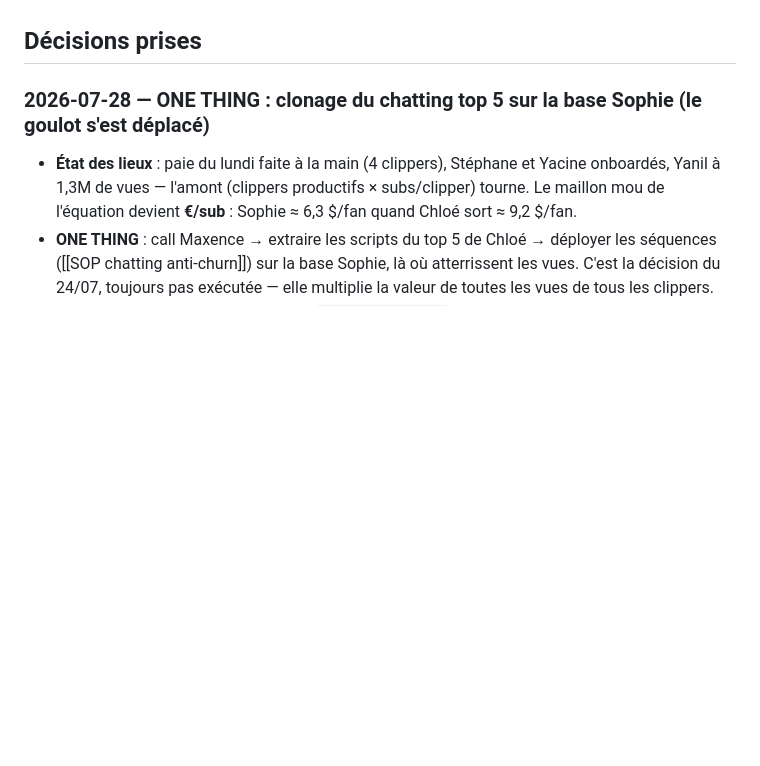
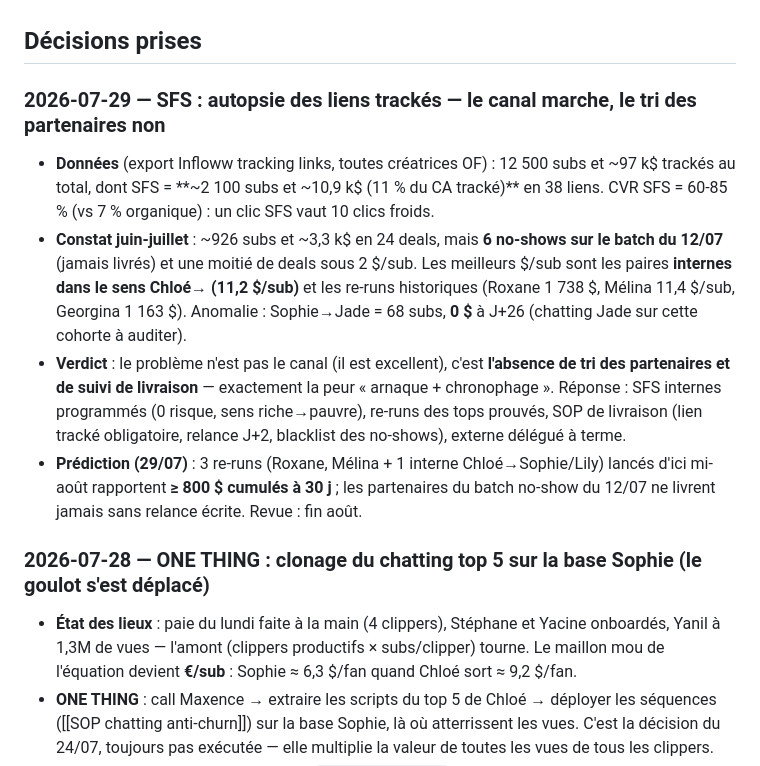
Before and after one commit to gaetanbaudime-dot/Claude-skill, a Markdown page: second-brain/00-Contexte/Journal de coaching.md, the part around the change. GitHub-like rendering; blank space fills up the shorter version.

Commit message:
Journal : autopsie SFS (11% du CA tracké, échange gratuit) — internes sens Chloé→, re-runs externes prouvés, SOP anti no-show + prédiction

```diff
--- a/second-brain/00-Contexte/Journal de coaching.md
+++ b/second-brain/00-Contexte/Journal de coaching.md
@@ -21,6 +21,12 @@ tags: [contexte/coaching]
 5. Signaler toute stratégie qui violerait les CGU des plateformes ([[Risques légaux et éthiques de l'OFM]]).
 
 ## Décisions prises
+
+### 2026-07-29 — SFS : autopsie des liens trackés — le canal marche, le tri des partenaires non
+- **Données** (export Infloww tracking links, toutes créatrices OF) : 12 500 subs et ~97 k$ trackés au total, dont SFS = **~2 100 subs et ~10,9 k$ (11 % du CA tracké)** en 38 liens. CVR SFS = 60-85 % (vs 7 % organique) : un clic SFS vaut 10 clics froids.
+- **Constat juin-juillet** : ~926 subs et ~3,3 k$ en 24 deals, mais **6 no-shows sur le batch du 12/07** (jamais livrés) et une moitié de deals sous 2 $/sub. Les meilleurs $/sub sont les paires **internes dans le sens Chloé→ (11,2 $/sub)** et les re-runs historiques (Roxane 1 738 $, Mélina 11,4 $/sub, Georgina 1 163 $). Anomalie : Sophie→Jade = 68 subs, **0 $** à J+26 (chatting Jade sur cette cohorte à auditer).
+- **Verdict** : le problème n'est pas le canal (il est excellent), c'est **l'absence de tri des partenaires et de suivi de livraison** — exactement la peur « arnaque + chronophage ». Réponse : SFS internes programmés (0 risque, sens riche→pauvre), re-runs des tops prouvés, SOP de livraison (lien tracké obligatoire, relance J+2, blacklist des no-shows), externe délégué à terme.
+- **Prédiction (29/07)** : 3 re-runs (Roxane, Mélina + 1 interne Chloé→Sophie/Lily) lancés d'ici mi-août rapportent **≥ 800 $ cumulés à 30 j** ; les partenaires du batch no-show du 12/07 ne livrent jamais sans relance écrite. Revue : fin août.
 
 ### 2026-07-28 — ONE THING : clonage du chatting top 5 sur la base Sophie (le goulot s'est déplacé)
 - **État des lieux** : paie du lundi faite à la main (4 clippers), Stéphane et Yacine onboardés, Yanil à 1,3M de vues — l'amont (clippers productifs × subs/clipper) tourne. Le maillon mou de l'équation devient **€/sub** : Sophie ≈ 6,3 $/fan quand Chloé sort ≈ 9,2 $/fan.
```
